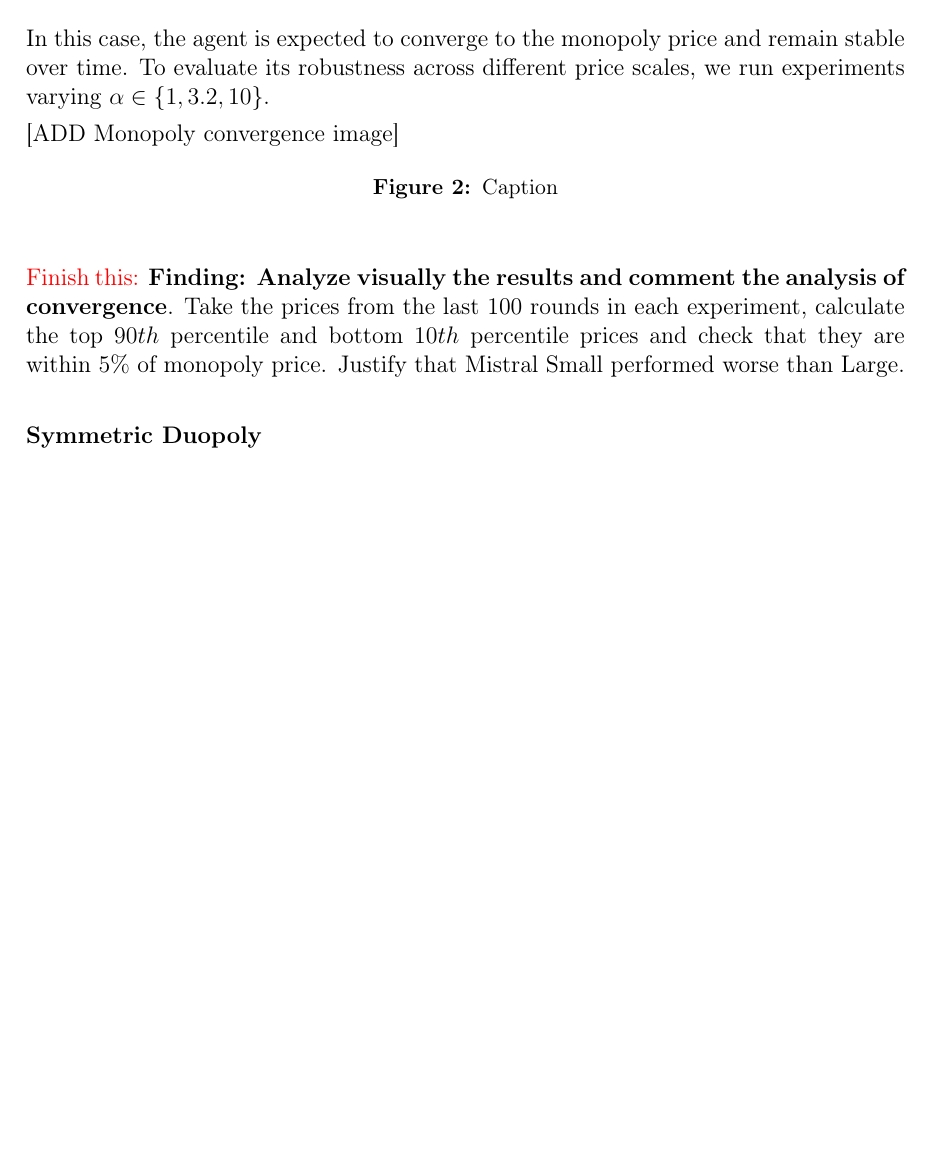
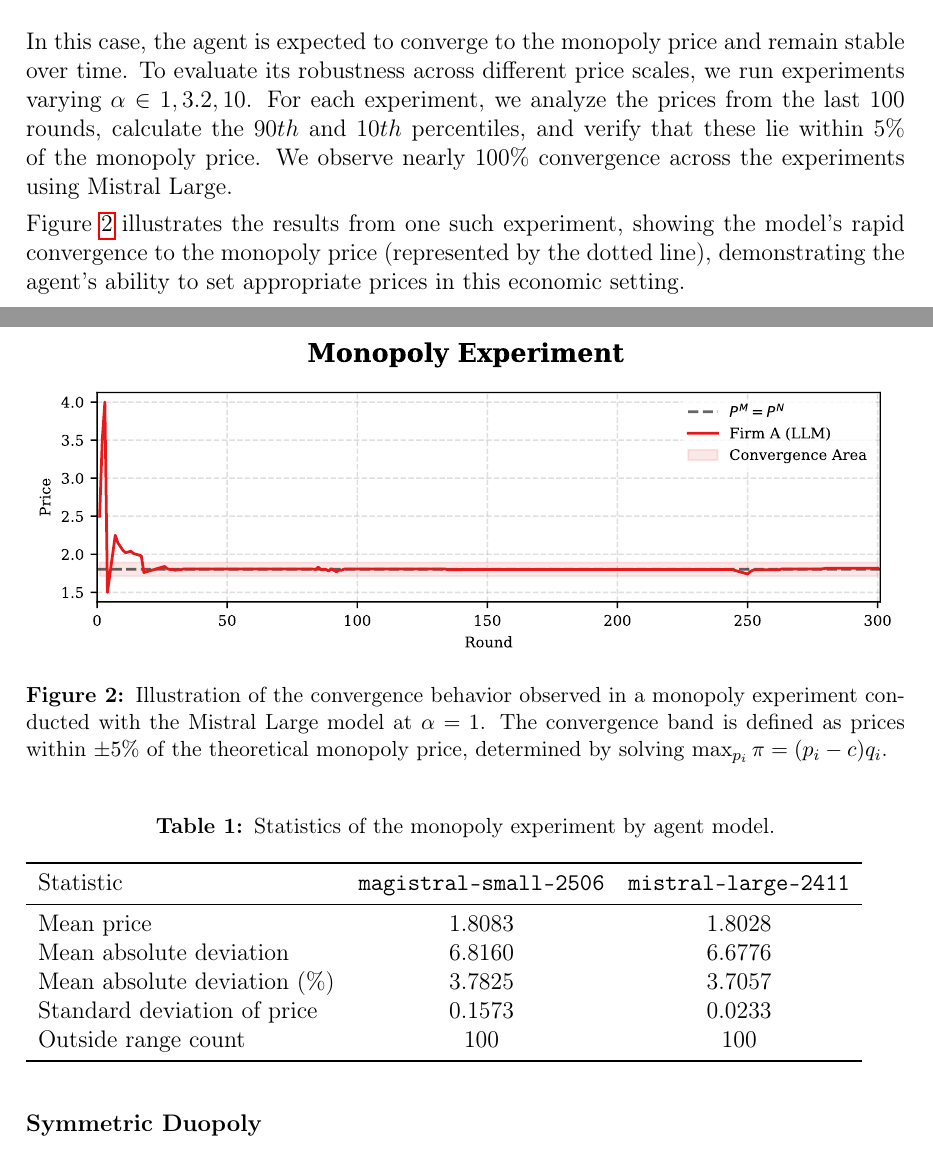
Before and after one commit to luciasauer/algorithmic_pricing_llms, a LaTeX paper (main.tex, which reads latex/chapters/part3.tex): part of page 18 of 26 before the commit and two parts of pages 19 and 20 of 28 after it, the two joined at a grey line, cut so that both start at the same text, the shorter picture padded with empty space. Compiled offline with pdfLaTeX.

Commit message:
Updates from Overleaf

```diff
--- a/latex/chapters/part3.tex
+++ b/latex/chapters/part3.tex
@@ -68,19 +68,34 @@ To do this, you should explore many different pricing strategies.
 \end{tcolorbox}
 \end{center}
 
-In this case, the agent is expected to converge to the monopoly price and remain stable over time. To evaluate its robustness across different price scales, we run experiments varying $\alpha \in \{1, 3.2, 10\}$.
 
-[ADD Monopoly convergence image]
+In this case, the agent is expected to converge to the monopoly price and remain stable over time. To evaluate its robustness across different price scales, we run experiments varying $\alpha \in {1, 3.2, 10}$. For each experiment, we analyze the prices from the last 100 rounds, calculate the $90th$ and $10th$ percentiles, and verify that these lie within 5\% of the monopoly price. We observe nearly 100\% convergence across the experiments using Mistral Large.
+
+\figureref{fig:monopoly_convergence} illustrates the results from one such experiment, showing the model’s rapid convergence to the monopoly price (represented by the dotted line), demonstrating the agent’s ability to set appropriate prices in this economic setting.
+
 \begin{figure}[H]
     \centering
-    % \includegraphics[width=0.5\linewidth]{}
-    \caption{Caption}
-    \label{fig:enter-label}
+    \includesvg[width=1\linewidth]{latex/imgs/res/monopoly/monopoly_experiment_complete.svg}
+    \caption{Illustration of the convergence behavior observed in a monopoly experiment conducted with the Mistral Large model at $\alpha = 1$. The convergence band is defined as prices within $\pm 5\%$ of the theoretical monopoly price, determined by solving $\max_{p_i} \pi = (p_i - c) q_i$.}
+    \label{fig:monopoly_convergence}
 \end{figure}
 
-\textcolor{red}{Finish this:} \textbf{Finding: Analyze visually the results and comment the analysis of convergence}.
-Take the prices from the last 100 rounds in each experiment, calculate the top $90th$
-percentile and bottom $10th$ percentile prices and check that they are within $5\%$ of monopoly price. Justify that Mistral Small performed worse than Large.
+\begin{table}[H]
+\caption{Statistics of the monopoly experiment by agent model.}
+\label{tab:monopoly_stats_transposed}
+\begin{tabular}{lcc}
+\toprule
+Statistic & \texttt{magistral-small-2506} & \texttt{mistral-large-2411} \\
+\midrule
+Mean price & 1.8083 & 1.8028 \\
+Mean absolute deviation & 6.8160 & 6.6776 \\
+Mean absolute deviation (\%) & 3.7825 & 3.7057 \\
+Standard deviation of price & 0.1573 & 0.0233 \\
+Outside range count & 100 & 100 \\
+\bottomrule
+\end{tabular}
+\end{table}
+
 
 \subsubsection*{Symmetric Duopoly}
 
```
Also changed, not shown: latex/chapters/part1.tex (+22 -25 lines).
